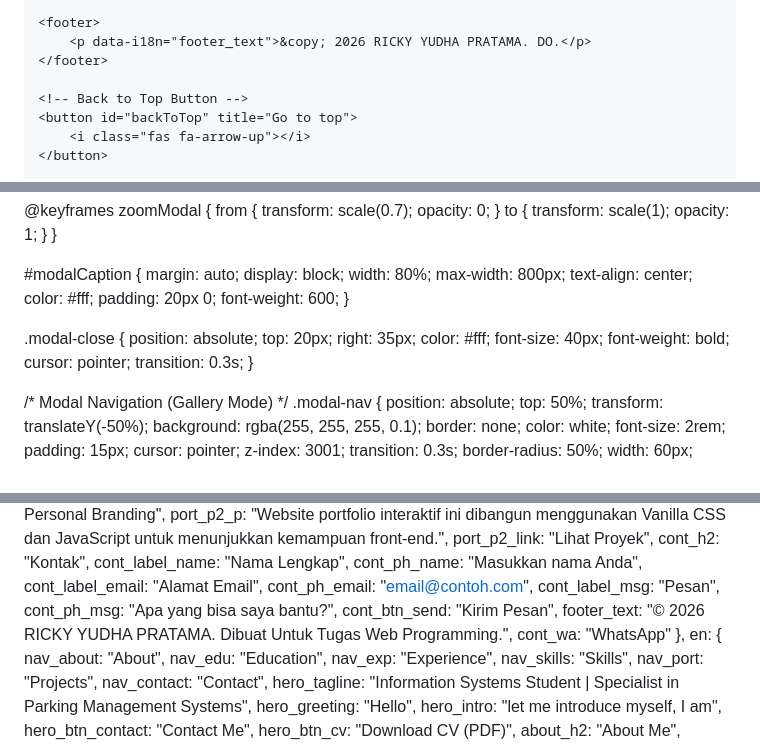
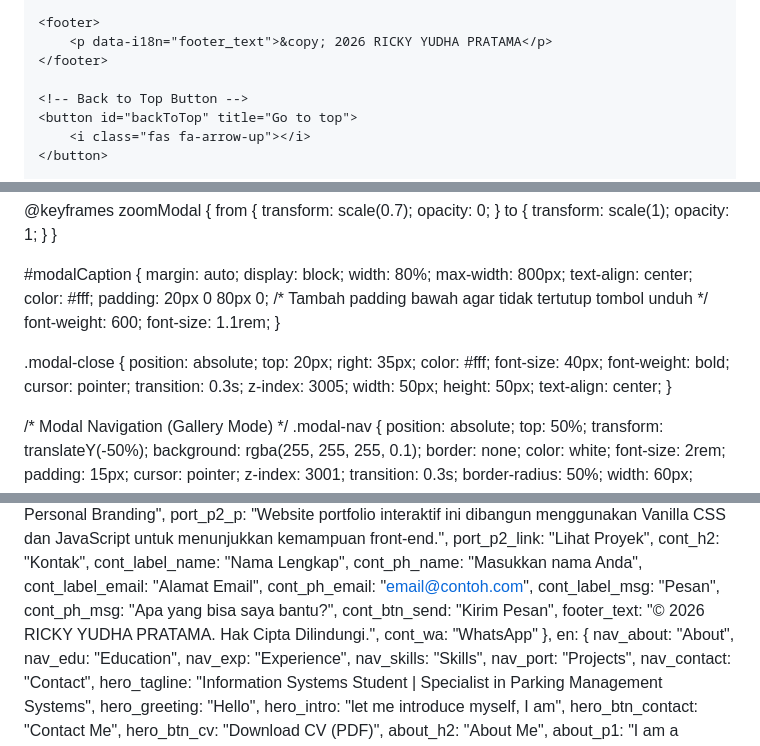
Before and after one commit to rickyydhp/DigitalCV, a Markdown page: README.md, 3 parts joined by grey strips. Rendered like a GitHub page.

```diff
--- a/README.md
+++ b/README.md
@@ -211,7 +211,7 @@
     </section>
 
     <footer>
-        <p data-i18n="footer_text">&copy; 2026 RICKY YUDHA PRATAMA. DO.</p>
+        <p data-i18n="footer_text">&copy; 2026 RICKY YUDHA PRATAMA</p>
     </footer>
 
     <!-- Back to Top Button -->
@@ -894,8 +894,9 @@ nav {
     max-width: 800px;
     text-align: center;
     color: #fff;
-    padding: 20px 0;
+    padding: 20px 0 80px 0; /* Tambah padding bawah agar tidak tertutup tombol unduh */
     font-weight: 600;
+    font-size: 1.1rem;
 }
 
 .modal-close {
@@ -907,6 +908,10 @@ nav {
     font-weight: bold;
     cursor: pointer;
     transition: 0.3s;
+    z-index: 3005;
+    width: 50px;
+    height: 50px;
+    text-align: center;
 }
 
 /* Modal Navigation (Gallery Mode) */
@@ -1019,7 +1024,7 @@ document.addEventListener('DOMContentLoaded', () => {
             cont_label_msg: "Pesan",
             cont_ph_msg: "Apa yang bisa saya bantu?",
             cont_btn_send: "Kirim Pesan",
-            footer_text: "© 2026 RICKY YUDHA PRATAMA. Dibuat Untuk Tugas Web Programming.",
+            footer_text: "© 2026 RICKY YUDHA PRATAMA. Hak Cipta Dilindungi.",
             cont_wa: "WhatsApp"
         },
         en: {
```
Also changed, not shown: other parts of README.md (+1 -1 lines).
